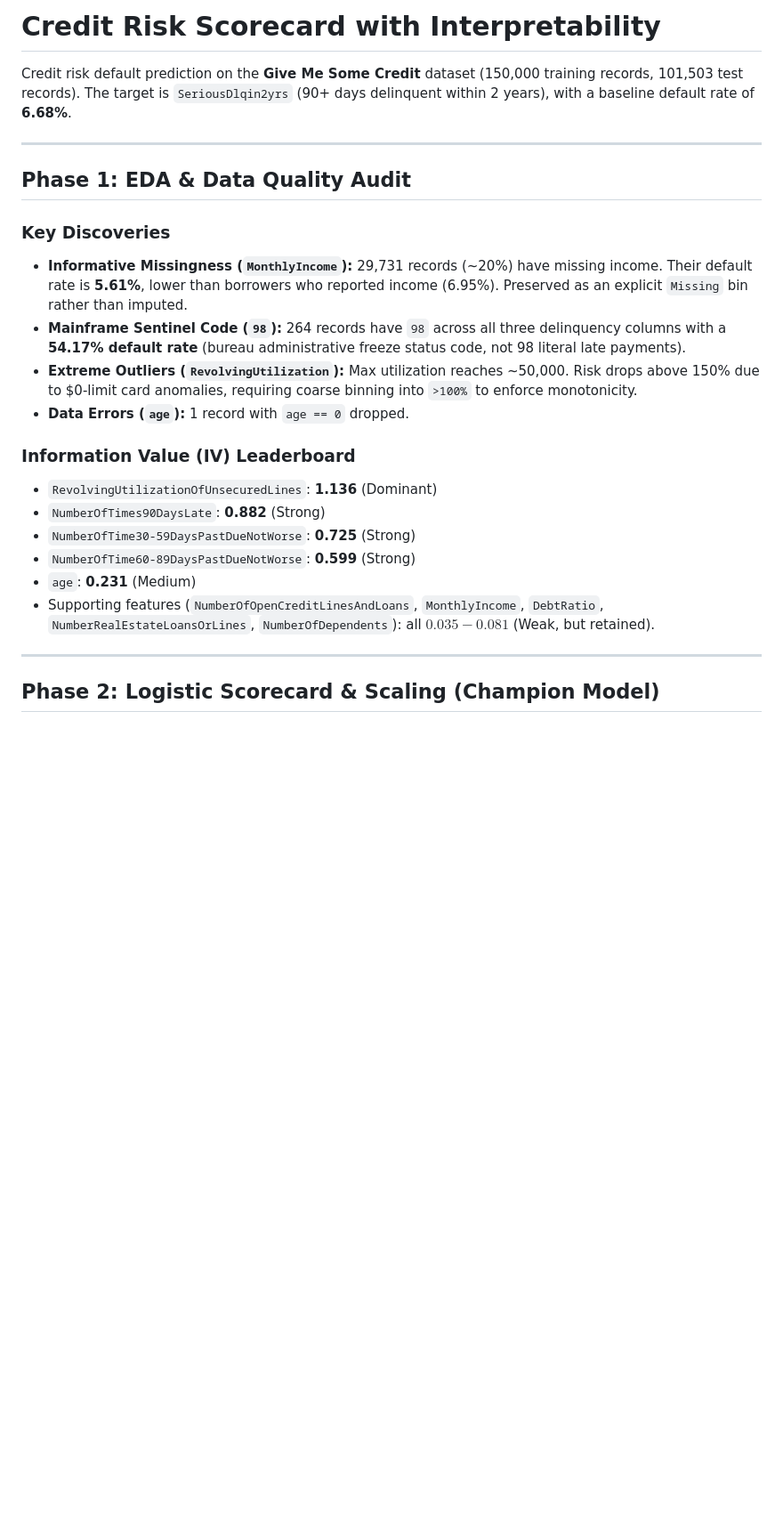
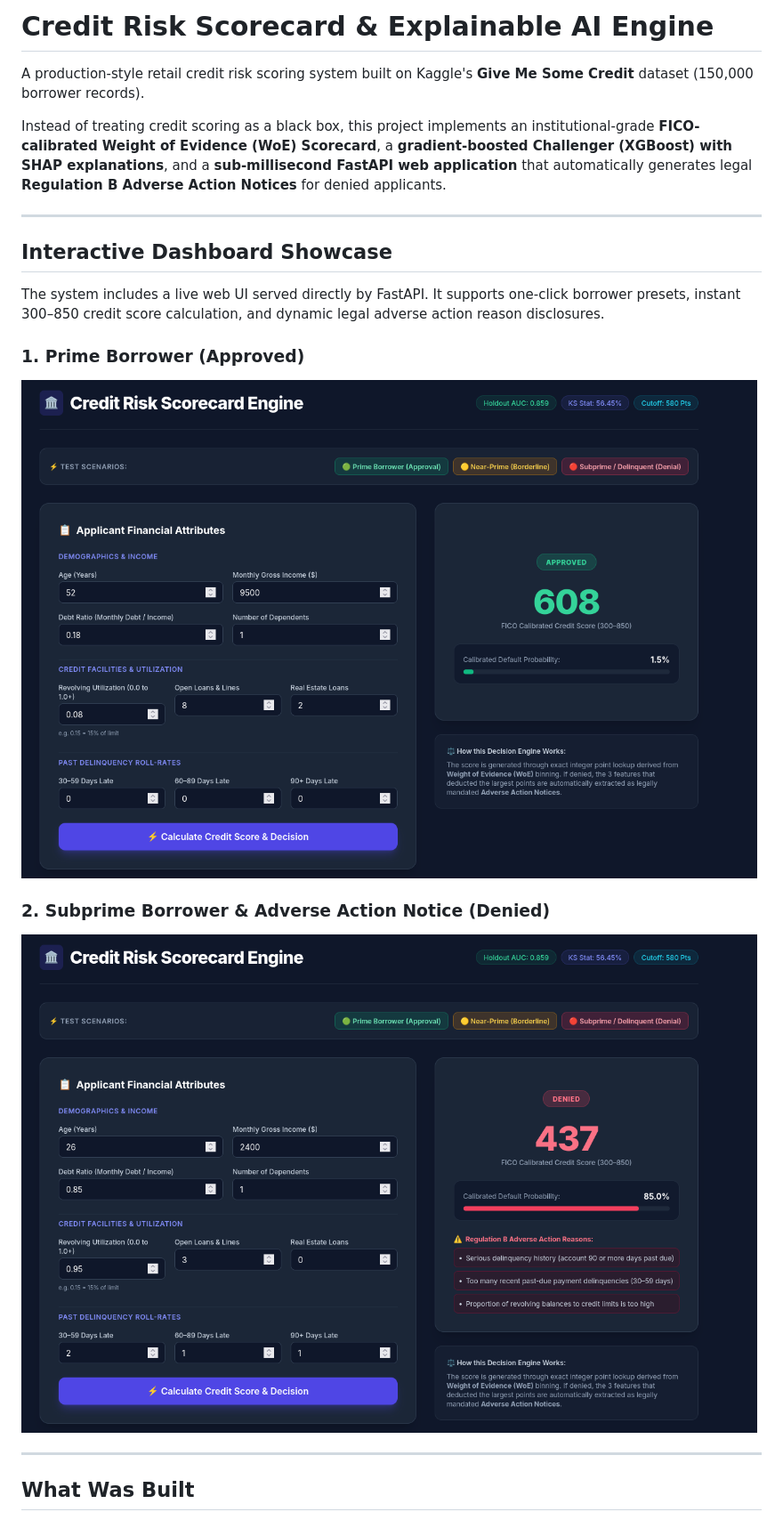
Before and after one commit to DJ9988/Credit-Risk-Scorecard-Engine, a Markdown page: Readme.md, the part around one of its changes. Shown at 89% size. Drawn GitHub-style; pictures changed too: img/Screenshot From 2026-11-14 12-33-29.png (added), img/Screenshot From 2026-11-14 12-34-06.png (added); blank space fills up the shorter version.

```diff
--- a/Readme.md
+++ b/Readme.md
@@ -1,26 +1,22 @@
-# Credit Risk Scorecard with Interpretability
+# Credit Risk Scorecard & Explainable AI Engine
 
-Credit risk default prediction on the **Give Me Some Credit** dataset (150,000 training records, 101,503 test records). The target is `SeriousDlqin2yrs` (90+ days delinquent within 2 years), with a baseline default rate of **6.68%**.
+A production-style retail credit risk scoring system built on Kaggle's **Give Me Some Credit** dataset (150,000 borrower records).
+
+Instead of treating credit scoring as a black box, this project implements an institutional-grade **FICO-calibrated Weight of Evidence (WoE) Scorecard**, a **gradient-boosted Challenger (XGBoost) with SHAP explanations**, and a **sub-millisecond FastAPI web application** that automatically generates legal **Regulation B Adverse Action Notices** for denied applicants.
 
 ---
 
-## Phase 1: EDA & Data Quality Audit
+## Interactive Dashboard Showcase
 
-### Key Discoveries
-* **Informative Missingness (`MonthlyIncome`):** 29,731 records (~20%) have missing income. Their default rate is **5.61%**, lower than borrowers who reported income (6.95%). Preserved as an explicit `Missing` bin rather than imputed.
-* **Mainframe Sentinel Code (`98`):** 264 records have `98` across all three delinquency columns with a **54.17% default rate** (bureau administrative freeze status code, not 98 literal late payments).
-* **Extreme Outliers (`RevolvingUtilization`):** Max utilization reaches ~50,000. Risk drops above 150% due to \$0-limit card anomalies, requiring coarse binning into `>100%` to enforce monotonicity.
-* **Data Errors (`age`):** 1 record with `age == 0` dropped.
+The system includes a live web UI served directly by FastAPI. It supports one-click borrower presets, instant 300–850 credit score calculation, and dynamic legal adverse action reason disclosures.
 
-### Information Value (IV) Leaderboard
-* `RevolvingUtilizationOfUnsecuredLines`: **1.136** (Dominant)
-* `NumberOfTimes90DaysLate`: **0.882** (Strong)
-* `NumberOfTime30-59DaysPastDueNotWorse`: **0.725** (Strong)
-* `NumberOfTime60-89DaysPastDueNotWorse`: **0.599** (Strong)
-* `age`: **0.231** (Medium)
-* Supporting features (`NumberOfOpenCreditLinesAndLoans`, `MonthlyIncome`, `DebtRatio`, `NumberRealEstateLoansOrLines`, `NumberOfDependents`): all $0.035 - 0.081$ (Weak, but retained).
+### 1. Prime Borrower (Approved)
+![Prime Borrower Approval](img/Screenshot%20From%202026-11-14%2012-33-29.png)
+
+### 2. Subprime Borrower & Adverse Action Notice (Denied)
+![Subprime Denial & Adverse Action Reasons](img/Screenshot%20From%202026-11-14%2012-34-06.png)
 
 ---
 
-## Phase 2: Logistic Scorecard & Scaling (Champion Model)
+## What Was Built
 
```
Also changed, not shown: other parts of Readme.md (+52 -13 lines), img/Screenshot From 2026-11-14 12-34-02.png (added), 2 other files.
